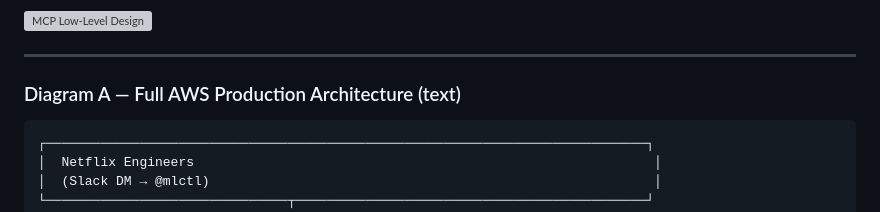
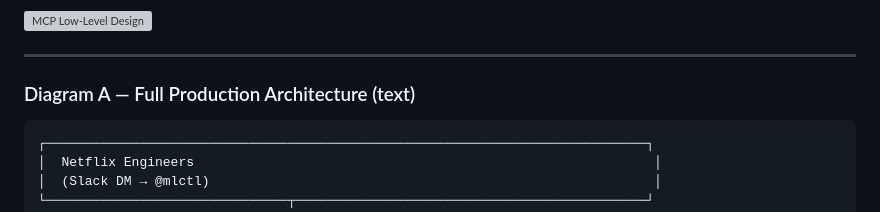
Before and after one commit to isouravsengupta/MCP, a Markdown page: mlctl/README.md, the part around the change. Drawn GitHub-style; grey boxes are pictures that could not be loaded.

Commit message:
fix: rename diagram title to 'Full Production Architecture'

````diff
--- a/mlctl/README.md
+++ b/mlctl/README.md
@@ -39,7 +39,7 @@ The **Model Context Protocol** is an open standard — analogous to REST for web
 
 ---
 
-### Diagram A — Full AWS Production Architecture (text)
+### Diagram A — Full Production Architecture (text)
 
 ```
 ┌─────────────────────────────────────────────────────────────────────────────┐
````
